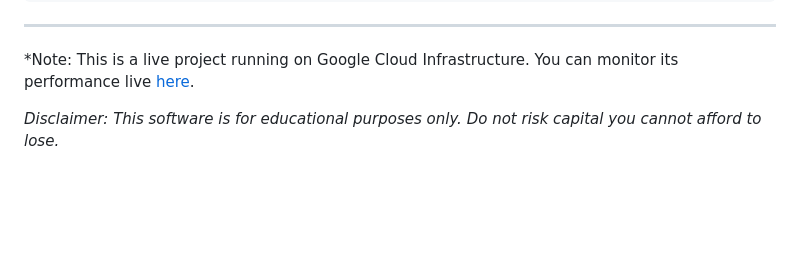
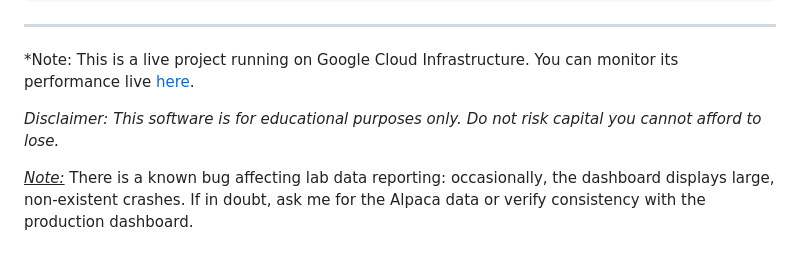
Before and after one commit to 4DR1455/anomalies_trading_algorithm, a Markdown page: README.md, the part around the change. Rendered like a GitHub page; blank space fills up the shorter version.

Commit message:
Bug report

```diff
--- a/README.md
+++ b/README.md
@@ -319,3 +319,5 @@ docker compose up -d --build
 *Note: This is a live project running on Google Cloud Infrastructure. You can monitor its performance live [here](http://adria-trading-bot.duckdns.org/).
 
 *Disclaimer: This software is for educational purposes only. Do not risk capital you cannot afford to lose.*
+
+<u><i>Note:</u></i> There is a known bug affecting lab data reporting: occasionally, the dashboard displays large, non-existent crashes. If in doubt, ask me for the Alpaca data or verify consistency with the production dashboard.
```
